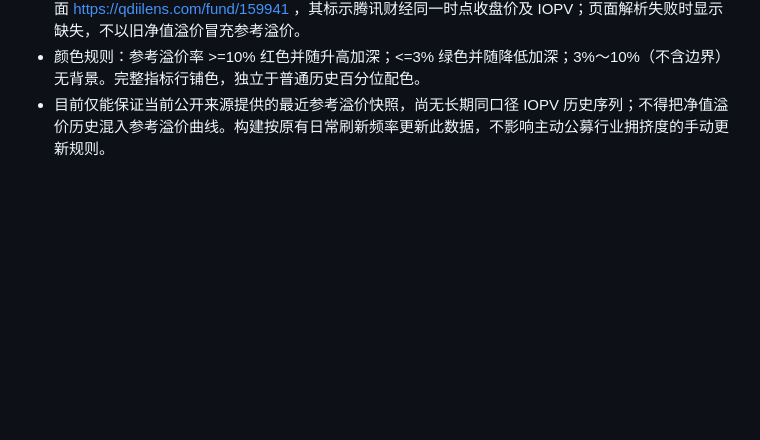
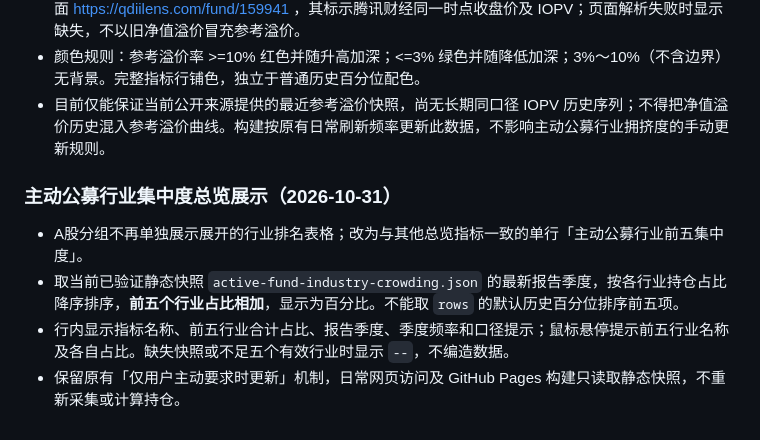
Before and after one commit to xf5464/DailyReview, a Markdown page: docs/system-design.md, the part around the change. Rendered like a GitHub page; blank space fills up the shorter version.

Commit message:
Document single-row top-five active fund industry concentration summary

```diff
--- a/docs/system-design.md
+++ b/docs/system-design.md
@@ -371,3 +371,11 @@ FRED 的中国换手率 DDEM01CNA156NWDB 为年度且停留于2020年，无法
 - FRED 不提供中国深交所 QDII ETF 159941 的同口径 IOPV 溢价序列。当前数据源为 QDII Lens 公共页面 https://qdiilens.com/fund/159941 ，其标示腾讯财经同一时点收盘价及 IOPV；页面解析失败时显示缺失，不以旧净值溢价冒充参考溢价。
 - 颜色规则：参考溢价率 >=10% 红色并随升高加深；<=3% 绿色并随降低加深；3%～10%（不含边界）无背景。完整指标行铺色，独立于普通历史百分位配色。
 - 目前仅能保证当前公开来源提供的最近参考溢价快照，尚无长期同口径 IOPV 历史序列；不得把净值溢价历史混入参考溢价曲线。构建按原有日常刷新频率更新此数据，不影响主动公募行业拥挤度的手动更新规则。
+
+
+### 主动公募行业集中度总览展示（2026-10-31）
+
+- A股分组不再单独展示展开的行业排名表格；改为与其他总览指标一致的单行「主动公募行业前五集中度」。
+- 取当前已验证静态快照 `active-fund-industry-crowding.json` 的最新报告季度，按各行业持仓占比降序排序，**前五个行业占比相加**，显示为百分比。不能取 `rows` 的默认历史百分位排序前五项。
+- 行内显示指标名称、前五行业合计占比、报告季度、季度频率和口径提示；鼠标悬停提示前五行业名称及各自占比。缺失快照或不足五个有效行业时显示 `--`，不编造数据。
+- 保留原有「仅用户主动要求时更新」机制，日常网页访问及 GitHub Pages 构建只读取静态快照，不重新采集或计算持仓。
```
